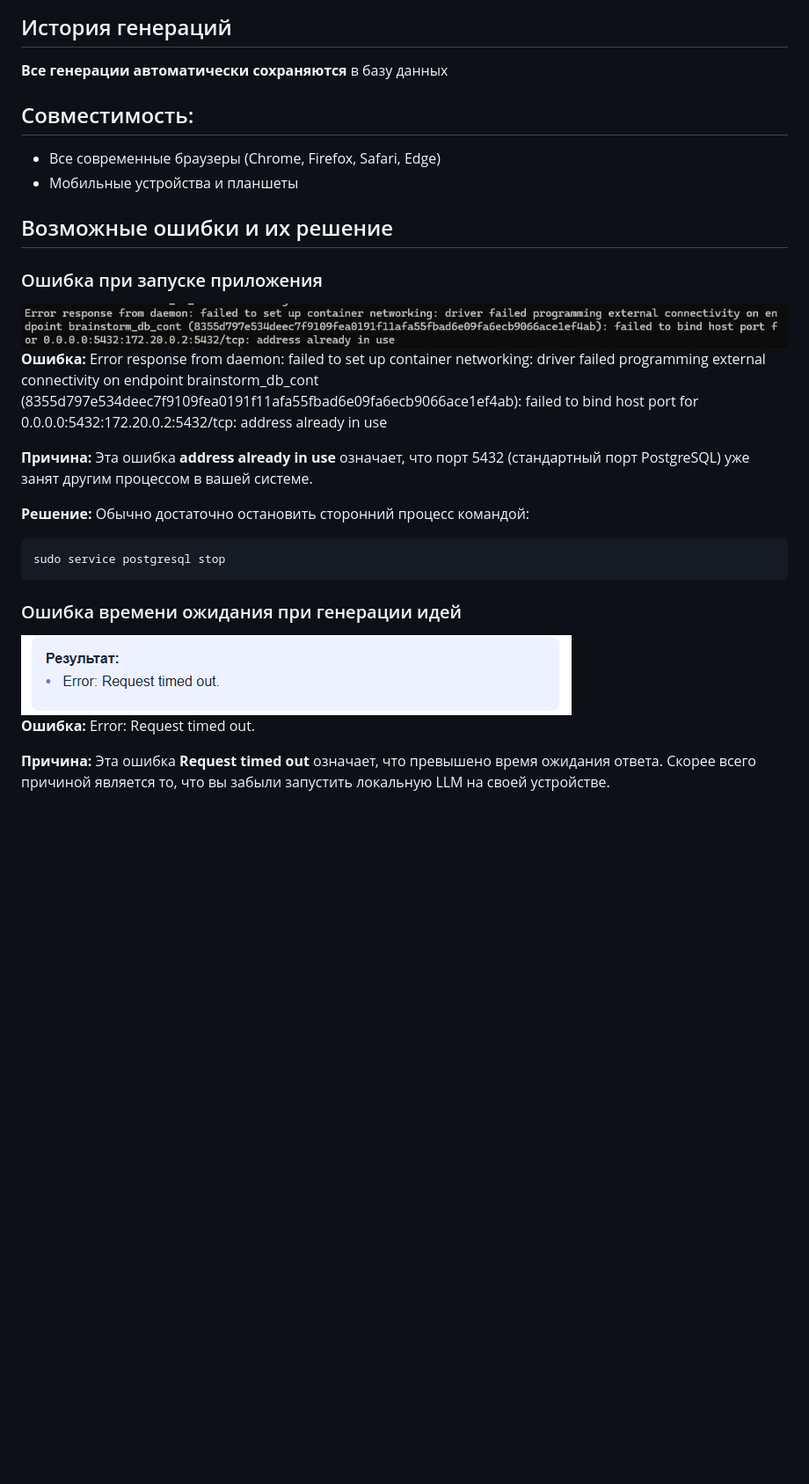
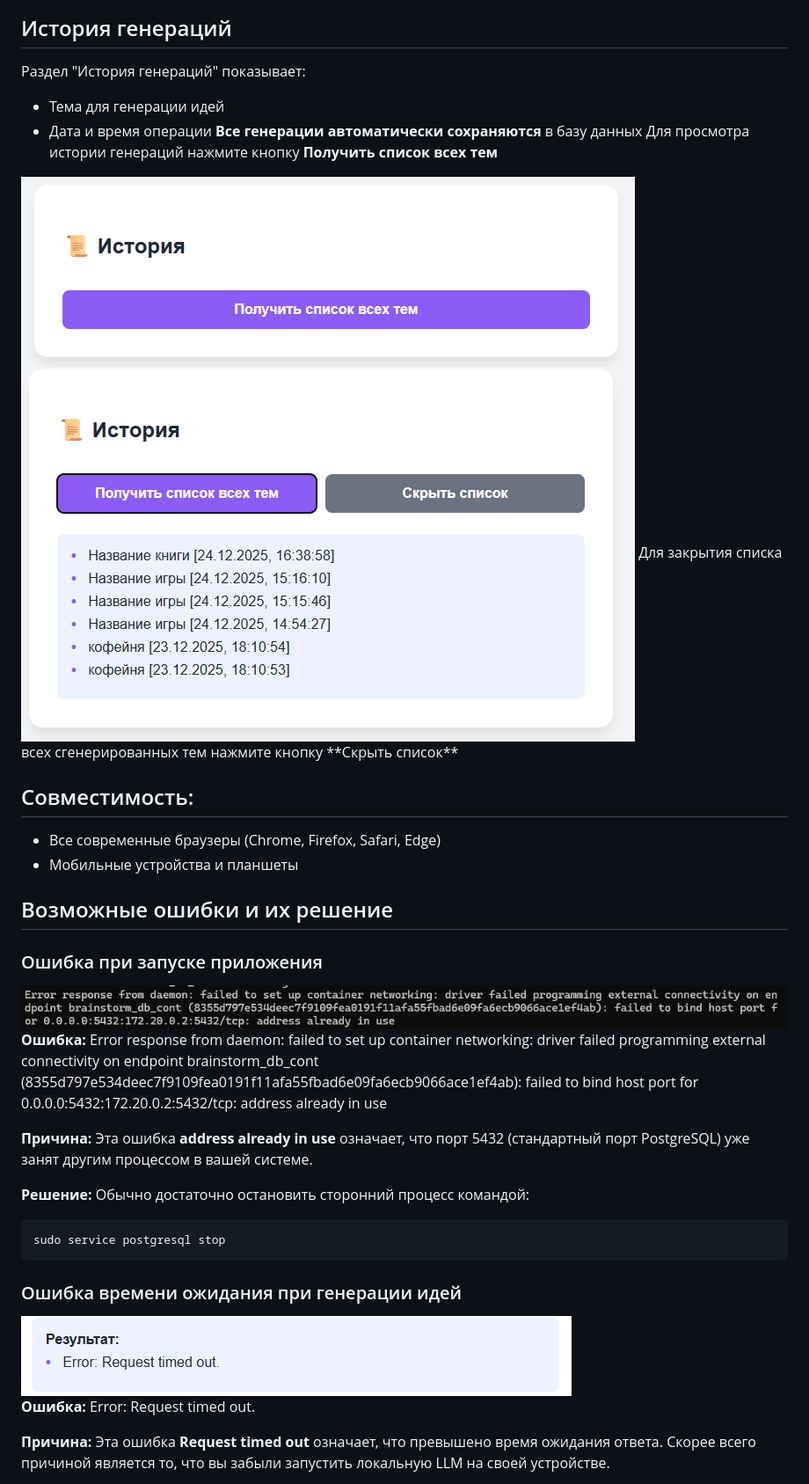
Before and after one commit to maks1m-2608/CW-2025, a Markdown page: README.md, the part around the change. Shown: that part at 88% size. GitHub-like rendering; pictures changed too: screenshots/6.png, screenshots/7.png, screenshots/8.png (added); blank space fills up the shorter version.

````diff
--- a/README.md
+++ b/README.md
@@ -111,7 +111,14 @@ TRUNCATE topics, ideas RESTART IDENTITY CASCADE;
 <img src="./screenshots/5.png">
 
 ## История генераций
+Раздел "История генераций" показывает:
+- Тема для генерации идей
+- Дата и время операции
 **Все генерации автоматически сохраняются** в базу данных
+Для просмотра истории генераций нажмите кнопку **Получить список всех тем**
+<img src="./screenshots/6.png">
+<img src="./screenshots/7.png">
+Для закрытия списка всех сгенерированных тем нажмите кнопку **Скрыть список**
 
 ## Совместимость:
 - Все современные браузеры (Chrome, Firefox, Safari, Edge)
@@ -120,7 +127,7 @@ TRUNCATE topics, ideas RESTART IDENTITY CASCADE;
 ## Возможные ошибки и их решение
 
 ### Ошибка при запуске приложения
-<img src="./screenshots/6.png">
+<img src="./screenshots/8.png">
 
 **Ошибка:**
 Error response from daemon: failed to set up container networking: driver failed programming external connectivity on endpoint brainstorm_db_cont (8355d797e534deec7f9109fea0191f11afa55fbad6e09fa6ecb9066ace1ef4ab): failed to bind host port for 0.0.0.0:5432:172.20.0.2:5432/tcp: address already in use
@@ -135,7 +142,7 @@ sudo service postgresql stop
 ```
 
 ### Ошибка времени ожидания при генерации идей
-<img src="./screenshots/7.png">
+<img src="./screenshots/9.png">
 
 **Ошибка:**
 Error: Request timed out.
````
Also changed, not shown: 3 other files.
